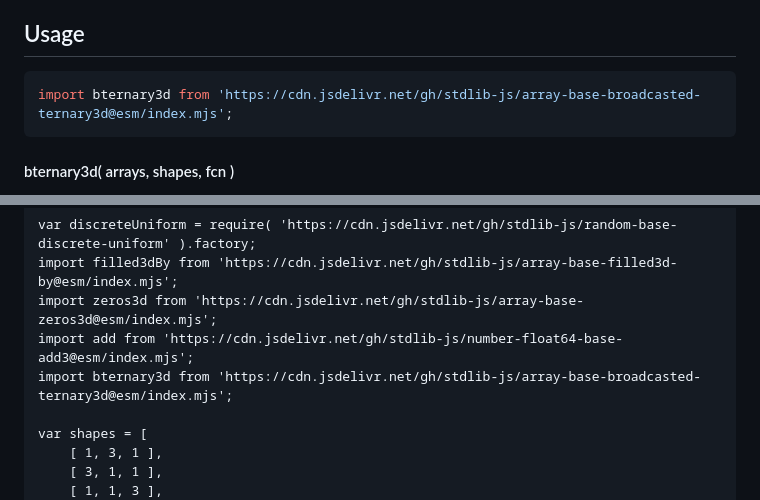
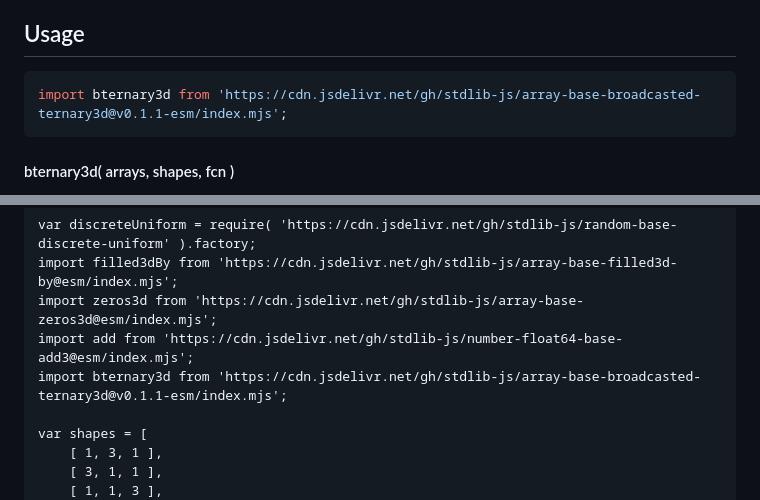
Before and after one commit to stdlib-js/array-base-broadcasted-ternary3d, a Markdown page: README.md, 2 parts joined by grey strips. GitHub-like rendering.

Commit message:
Update README.md for ESM bundle v0.1.1

````diff
--- a/README.md
+++ b/README.md
@@ -48,7 +48,7 @@ limitations under the License.
 ## Usage
 
 ```javascript
-import bternary3d from 'https://cdn.jsdelivr.net/gh/stdlib-js/array-base-broadcasted-ternary3d@esm/index.mjs';
+import bternary3d from 'https://cdn.jsdelivr.net/gh/stdlib-js/array-base-broadcasted-ternary3d@v0.1.1-esm/index.mjs';
 ```
 
 #### bternary3d( arrays, shapes, fcn )
@@ -111,7 +111,7 @@ var discreteUniform = require( 'https://cdn.jsdelivr.net/gh/stdlib-js/random-bas
 import filled3dBy from 'https://cdn.jsdelivr.net/gh/stdlib-js/array-base-filled3d-by@esm/index.mjs';
 import zeros3d from 'https://cdn.jsdelivr.net/gh/stdlib-js/array-base-zeros3d@esm/index.mjs';
 import add from 'https://cdn.jsdelivr.net/gh/stdlib-js/number-float64-base-add3@esm/index.mjs';
-import bternary3d from 'https://cdn.jsdelivr.net/gh/stdlib-js/array-base-broadcasted-ternary3d@esm/index.mjs';
+import bternary3d from 'https://cdn.jsdelivr.net/gh/stdlib-js/array-base-broadcasted-ternary3d@v0.1.1-esm/index.mjs';
 
 var shapes = [
     [ 1, 3, 1 ],
````
